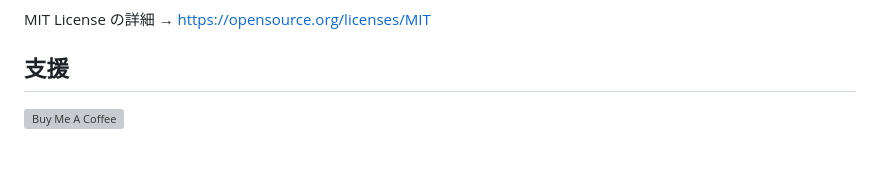
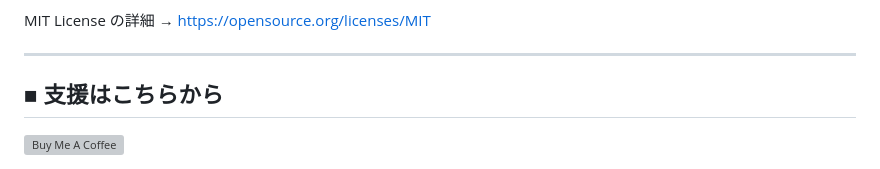
Before and after one commit to yorukaze-luru/YTV2, a Markdown page: README.md, the part around the change. Rendered like a GitHub page; grey boxes are pictures that could not be loaded.

```diff
--- a/README.md
+++ b/README.md
@@ -164,7 +164,9 @@ MIT ライセンスでは、以下のことが許可されています：
 
 MIT License の詳細 → https://opensource.org/licenses/MIT
 
-## 支援
+---
+
+## ■ 支援はこちらから
 <a href="https://www.buymeacoffee.com/yorukazeluru" target="_blank">
   <img src="https://www.buymeacoffee.com/assets/img/custom_images/orange_img.png" alt="Buy Me A Coffee" height="50">
 </a>
```
